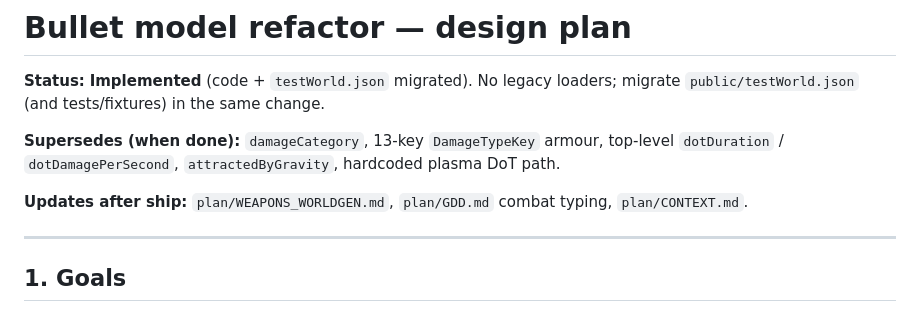
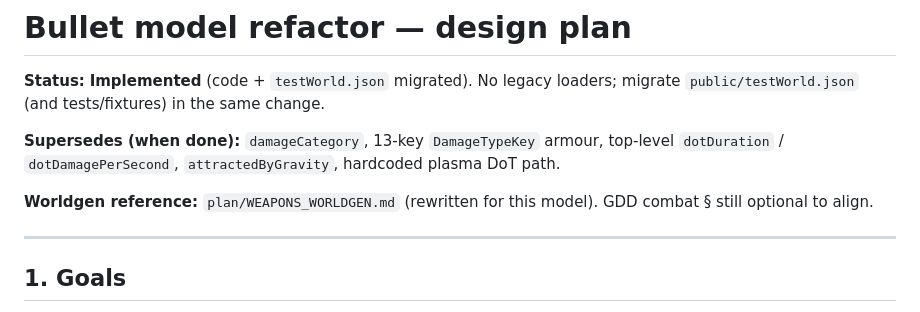
Before and after one commit to Yadaxim/void-runner, a Markdown page: plan/BULLET_MODEL_REFACTOR.md, the part around the change. Rendered like a GitHub page.

```diff
--- a/plan/BULLET_MODEL_REFACTOR.md
+++ b/plan/BULLET_MODEL_REFACTOR.md
@@ -4,7 +4,7 @@
 
 **Supersedes (when done):** `damageCategory`, 13-key `DamageTypeKey` armour, top-level `dotDuration` / `dotDamagePerSecond`, `attractedByGravity`, hardcoded plasma DoT path.
 
-**Updates after ship:** `plan/WEAPONS_WORLDGEN.md`, `plan/GDD.md` combat typing, `plan/CONTEXT.md`.
+**Worldgen reference:** `plan/WEAPONS_WORLDGEN.md` (rewritten for this model). GDD combat § still optional to align.
 
 ---
 
```
Also changed, not shown: plan/CONTEXT.md (+1 -0 lines), plan/WEAPONS_WORLDGEN.md (added, +386 -0 lines).
